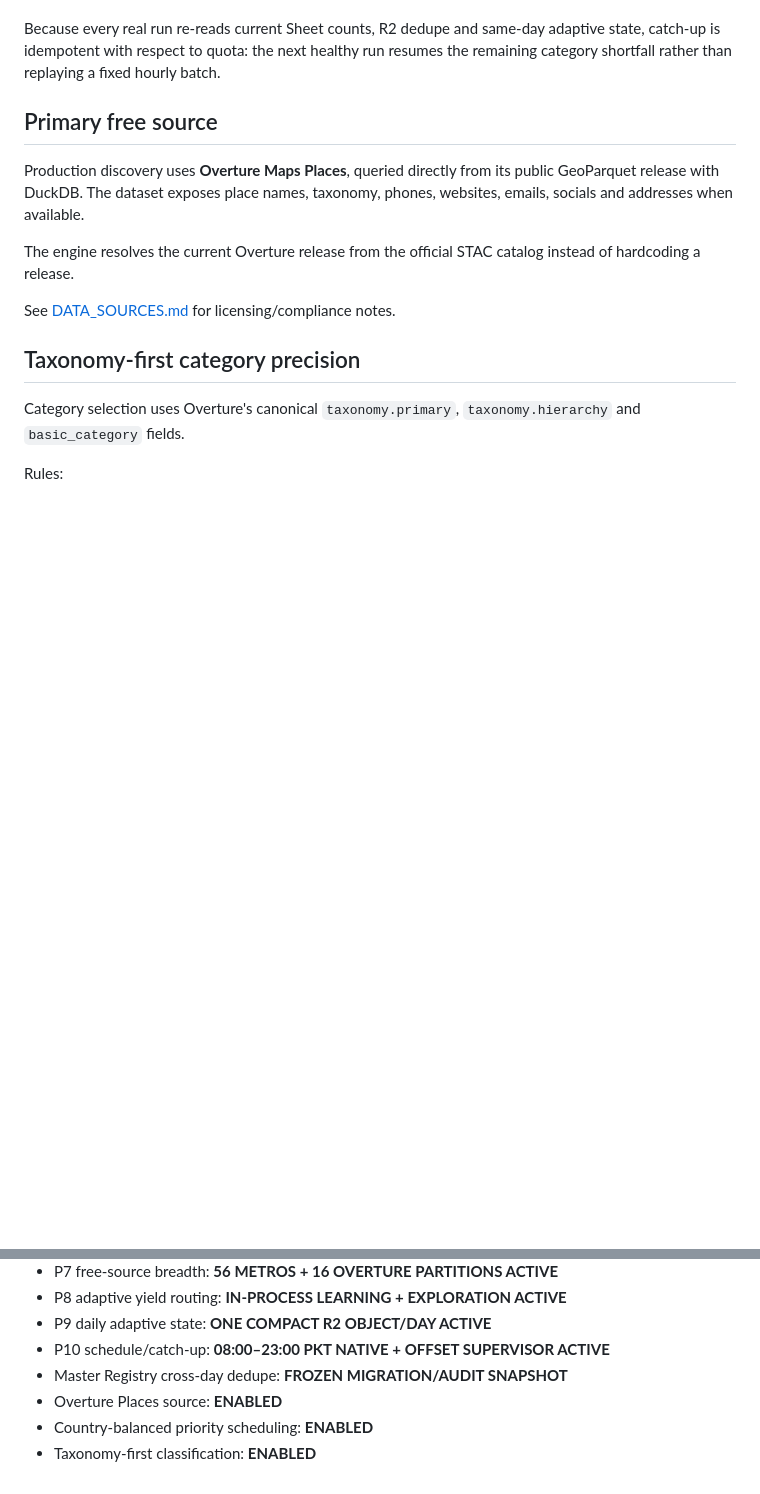
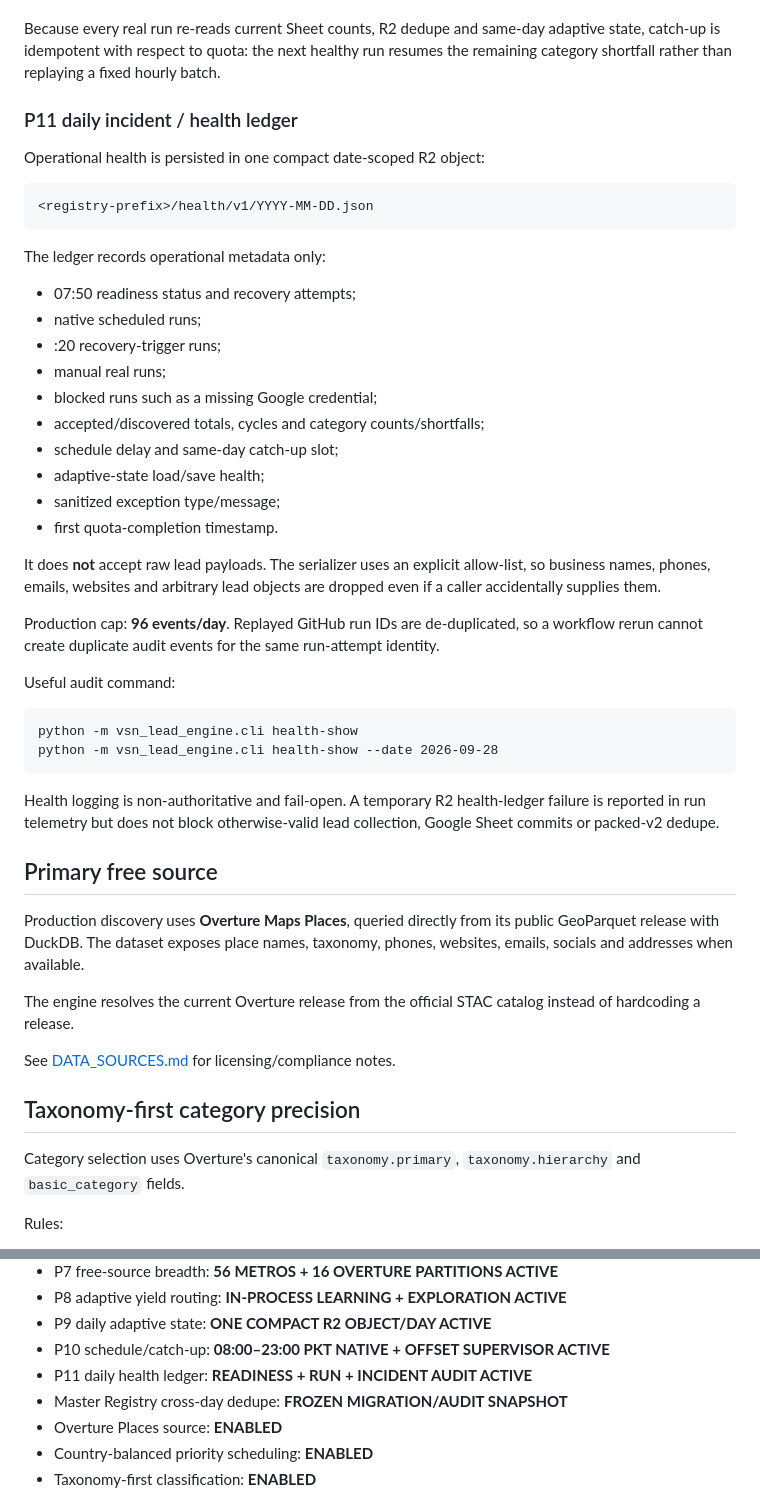
Before and after one commit to Vertex-Systems-Network/vsn-lead-engine, a Markdown page: README.md, 2 parts joined by grey strips. Drawn GitHub-style; blank space fills up the shorter version.

Commit message:
docs: document daily incident and health ledger

````diff
--- a/README.md
+++ b/README.md
@@ -209,6 +209,46 @@ Because every real run re-reads current Sheet counts, R2 dedupe and same-day
 adaptive state, catch-up is idempotent with respect to quota: the next healthy
 run resumes the remaining category shortfall rather than replaying a fixed
 hourly batch.
+
+### P11 daily incident / health ledger
+
+Operational health is persisted in one compact date-scoped R2 object:
+
+```
+<registry-prefix>/health/v1/YYYY-MM-DD.json
+```
+
+The ledger records operational metadata only:
+
+- 07:50 readiness status and recovery attempts;
+- native scheduled runs;
+- :20 recovery-trigger runs;
+- manual real runs;
+- blocked runs such as a missing Google credential;
+- accepted/discovered totals, cycles and category counts/shortfalls;
+- schedule delay and same-day catch-up slot;
+- adaptive-state load/save health;
+- sanitized exception type/message;
+- first quota-completion timestamp.
+
+It does **not** accept raw lead payloads. The serializer uses an explicit
+allow-list, so business names, phones, emails, websites and arbitrary lead
+objects are dropped even if a caller accidentally supplies them.
+
+Production cap: **96 events/day**. Replayed GitHub run IDs are de-duplicated,
+so a workflow rerun cannot create duplicate audit events for the same
+run-attempt identity.
+
+Useful audit command:
+
+```
+python -m vsn_lead_engine.cli health-show
+python -m vsn_lead_engine.cli health-show --date 2026-09-28
+```
+
+Health logging is non-authoritative and fail-open. A temporary R2 health-ledger
+failure is reported in run telemetry but does not block otherwise-valid lead
+collection, Google Sheet commits or packed-v2 dedupe.
 
 ## Primary free source
 
@@ -504,6 +544,7 @@ stored as GitHub secret `GOOGLE_SERVICE_ACCOUNT_JSON`.
 - P8 adaptive yield routing: **IN-PROCESS LEARNING + EXPLORATION ACTIVE**
 - P9 daily adaptive state: **ONE COMPACT R2 OBJECT/DAY ACTIVE**
 - P10 schedule/catch-up: **08:00–23:00 PKT NATIVE + OFFSET SUPERVISOR ACTIVE**
+- P11 daily health ledger: **READINESS + RUN + INCIDENT AUDIT ACTIVE**
 - Master Registry cross-day dedupe: **FROZEN MIGRATION/AUDIT SNAPSHOT**
 - Overture Places source: **ENABLED**
 - Country-balanced priority scheduling: **ENABLED**
````
